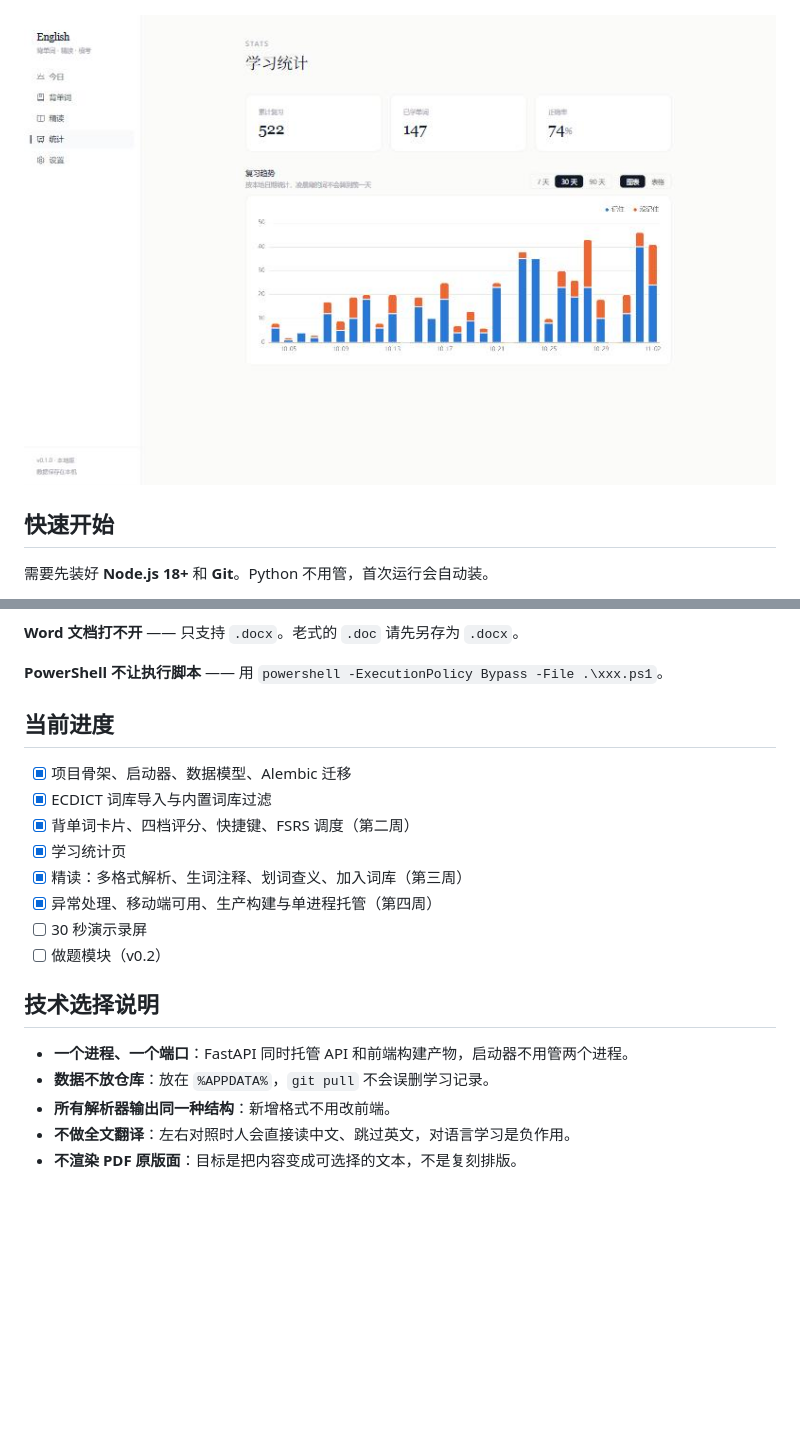
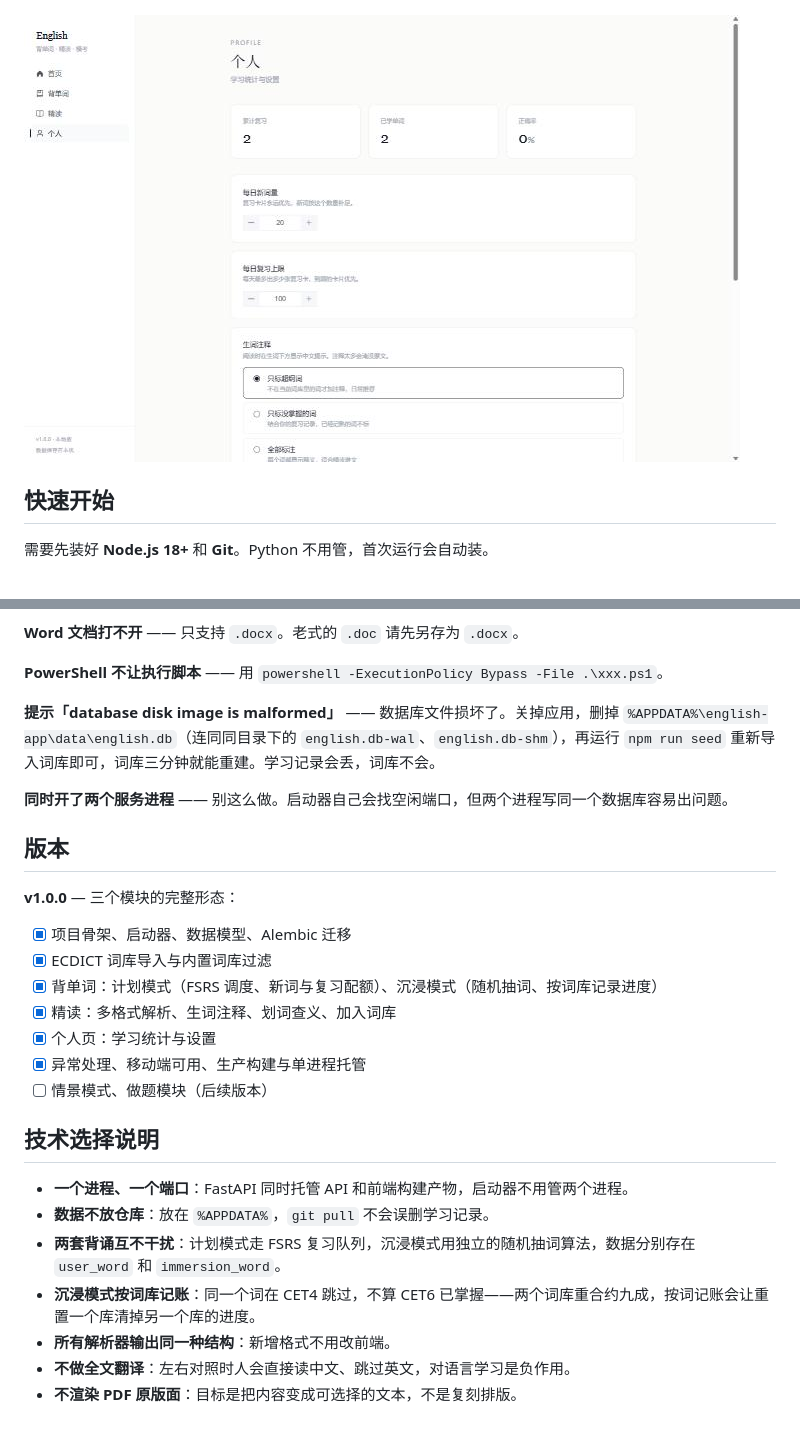
Before and after one commit to BestLiub/English-platform, a Markdown page: README.md, 2 parts joined by grey strips. Rendered like a GitHub page; pictures changed too: docs/screenshots/profile.jpg (added), docs/screenshots/stats.jpg (deleted); blank space fills up the shorter version.

```diff
--- a/README.md
+++ b/README.md
@@ -20,7 +23,7 @@
 
 ![精读](docs/screenshots/reader.jpg)
 
-![统计](docs/screenshots/stats.jpg)
+![个人](docs/screenshots/profile.jpg)
 
 ## 快速开始
 
@@ -123,21 +126,28 @@ Windows 上在 `%APPDATA%\english-app\`：
 
 **PowerShell 不让执行脚本** —— 用 `powershell -ExecutionPolicy Bypass -File .\xxx.ps1`。
 
-## 当前进度
+**提示「database disk image is malformed」** —— 数据库文件损坏了。关掉应用，删掉 `%APPDATA%\english-app\data\english.db`（连同同目录下的 `english.db-wal`、`english.db-shm`），再运行 `npm run seed` 重新导入词库即可，词库三分钟就能重建。学习记录会丢，词库不会。
+
+**同时开了两个服务进程** —— 别这么做。启动器自己会找空闲端口，但两个进程写同一个数据库容易出问题。
+
+## 版本
+
+**v1.0.0** — 三个模块的完整形态：
 
 - [x] 项目骨架、启动器、数据模型、Alembic 迁移
 - [x] ECDICT 词库导入与内置词库过滤
-- [x] 背单词卡片、四档评分、快捷键、FSRS 调度（第二周）
-- [x] 学习统计页
-- [x] 精读：多格式解析、生词注释、划词查义、加入词库（第三周）
-- [x] 异常处理、移动端可用、生产构建与单进程托管（第四周）
-- [ ] 30 秒演示录屏
-- [ ] 做题模块（v0.2）
+- [x] 背单词：计划模式（FSRS 调度、新词与复习配额）、沉浸模式（随机抽词、按词库记录进度）
+- [x] 精读：多格式解析、生词注释、划词查义、加入词库
+- [x] 个人页：学习统计与设置
+- [x] 异常处理、移动端可用、生产构建与单进程托管
+- [ ] 情景模式、做题模块（后续版本）
 
 ## 技术选择说明
 
 - **一个进程、一个端口**：FastAPI 同时托管 API 和前端构建产物，启动器不用管两个进程。
 - **数据不放仓库**：放在 `%APPDATA%`，`git pull` 不会误删学习记录。
+- **两套背诵互不干扰**：计划模式走 FSRS 复习队列，沉浸模式用独立的随机抽词算法，数据分别存在 `user_word` 和 `immersion_word`。
+- **沉浸模式按词库记账**：同一个词在 CET4 跳过，不算 CET6 已掌握——两个词库重合约九成，按词记账会让重置一个库清掉另一个库的进度。
 - **所有解析器输出同一种结构**：新增格式不用改前端。
 - **不做全文翻译**：左右对照时人会直接读中文、跳过英文，对语言学习是负作用。
 - **不渲染 PDF 原版面**：目标是把内容变成可选择的文本，不是复刻排版。
```
Also changed, not shown: other parts of README.md (+8 -5 lines), docs/screenshots/home.jpg, docs/screenshots/immersion.jpg (added), docs/screenshots/study.jpg, 8 other files.
